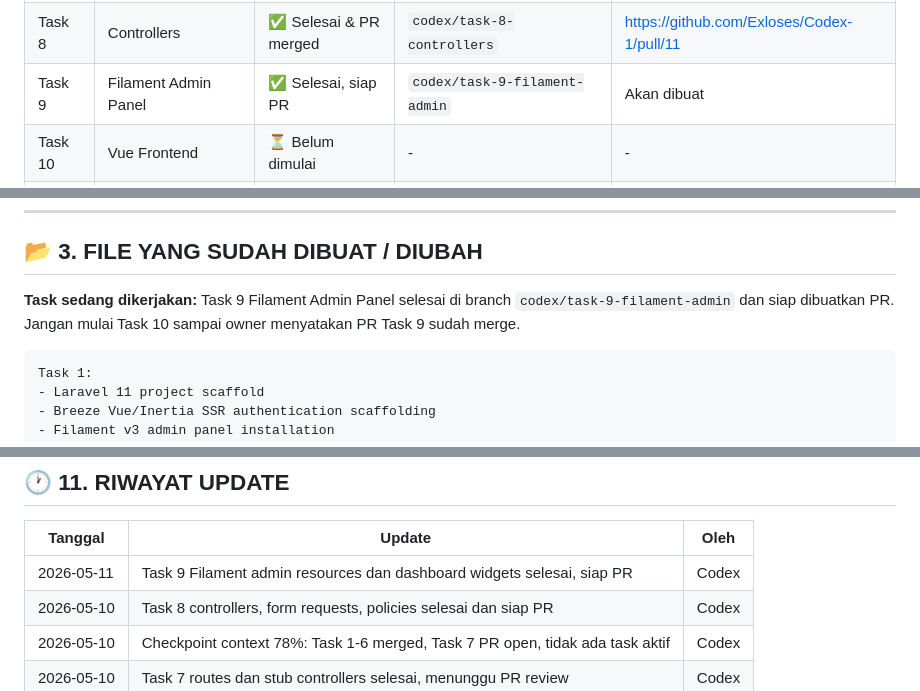
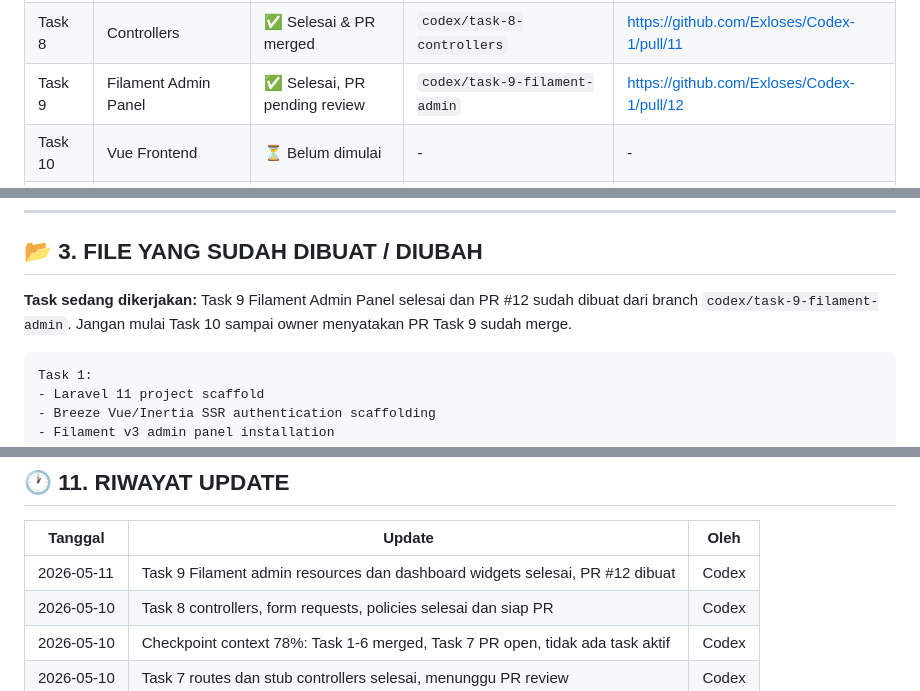
Before and after one commit to Exloses/Codex-1, a Markdown page: PROJECT_STATUS.md, 3 parts joined by grey strips. Drawn GitHub-style.

Commit message:
chore: update project status for Task 9 PR

```diff
--- a/PROJECT_STATUS.md
+++ b/PROJECT_STATUS.md
@@ -33,7 +33,7 @@ Platform e-commerce dropship global dengan 3 panel:
 | Task 6 | Schedulers & Commands | ✅ Selesai & PR merged | `codex/task-6-schedulers-commands` | https://github.com/Exloses/Codex-1/pull/9 |
 | Task 7 | Routes | ✅ Selesai & PR merged | `codex/task-7-routes` | https://github.com/Exloses/Codex-1/pull/10 |
 | Task 8 | Controllers | ✅ Selesai & PR merged | `codex/task-8-controllers` | https://github.com/Exloses/Codex-1/pull/11 |
-| Task 9 | Filament Admin Panel | ✅ Selesai, siap PR | `codex/task-9-filament-admin` | Akan dibuat |
+| Task 9 | Filament Admin Panel | ✅ Selesai, PR pending review | `codex/task-9-filament-admin` | https://github.com/Exloses/Codex-1/pull/12 |
 | Task 10 | Vue Frontend | ⏳ Belum dimulai | - | - |
 | Task 11 | Security Middleware | ⏳ Belum dimulai | - | - |
 | Task 12 | Email Notifications | ⏳ Belum dimulai | - | - |
@@ -66,7 +66,7 @@ Platform e-commerce dropship global dengan 3 panel:
 
 ## 📂 3. FILE YANG SUDAH DIBUAT / DIUBAH
 
-**Task sedang dikerjakan:** Task 9 Filament Admin Panel selesai di branch `codex/task-9-filament-admin` dan siap dibuatkan PR. Jangan mulai Task 10 sampai owner menyatakan PR Task 9 sudah merge.
+**Task sedang dikerjakan:** Task 9 Filament Admin Panel selesai dan PR #12 sudah dibuat dari branch `codex/task-9-filament-admin`. Jangan mulai Task 10 sampai owner menyatakan PR Task 9 sudah merge.
 
 <!-- Codex update bagian ini setiap task selesai -->
 
@@ -404,7 +404,7 @@ Task 9 branch: codex/task-9-filament-admin
 
 | Tanggal | Update | Oleh |
 |---------|--------|------|
-| 2026-05-11 | Task 9 Filament admin resources dan dashboard widgets selesai, siap PR | Codex |
+| 2026-05-11 | Task 9 Filament admin resources dan dashboard widgets selesai, PR #12 dibuat | Codex |
 | 2026-05-10 | Task 8 controllers, form requests, policies selesai dan siap PR | Codex |
 | 2026-05-10 | Checkpoint context 78%: Task 1-6 merged, Task 7 PR open, tidak ada task aktif | Codex |
 | 2026-05-10 | Task 7 routes dan stub controllers selesai, menunggu PR review | Codex |
```
